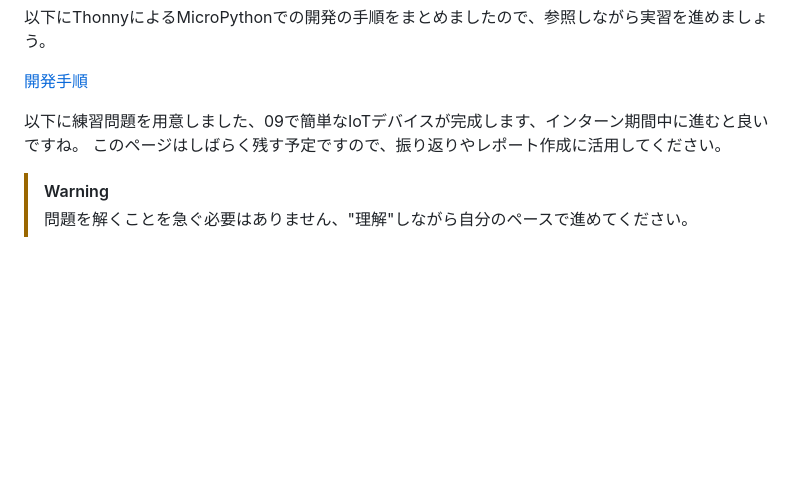
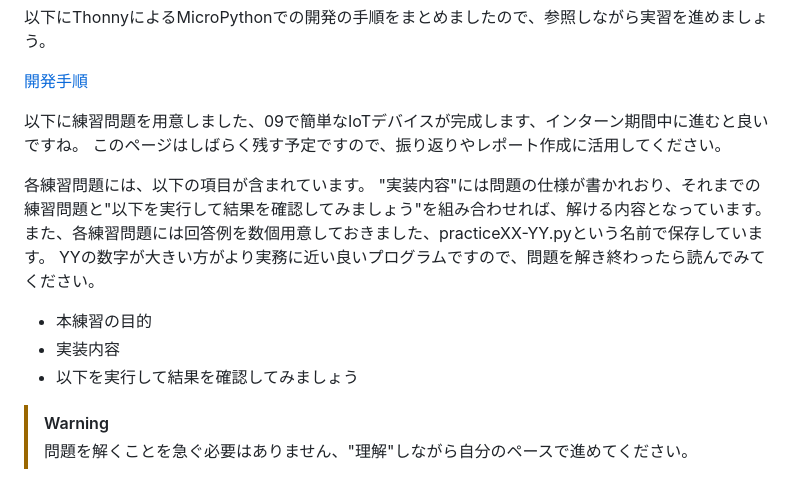
Before and after one commit to kato-works/2g_intern2024, a Markdown page: README.md, the part around the change. Drawn GitHub-style; blank space fills up the shorter version.

```diff
--- a/README.md
+++ b/README.md
@@ -96,6 +96,15 @@ IoTでは、データを収集すること以上に、データを活用する
 以下に練習問題を用意しました、09で簡単なIoTデバイスが完成します、インターン期間中に進むと良いですね。
 このページはしばらく残す予定ですので、振り返りやレポート作成に活用してください。
 
+各練習問題には、以下の項目が含まれています。
+"実装内容"には問題の仕様が書かれおり、それまでの練習問題と"以下を実行して結果を確認してみましょう"を組み合わせれば、解ける内容となっています。
+また、各練習問題には回答例を数個用意しておきました、practiceXX-YY.pyという名前で保存しています。
+YYの数字が大きい方がより実務に近い良いプログラムですので、問題を解き終わったら読んでみてください。
+
+- 本練習の目的
+- 実装内容
+- 以下を実行して結果を確認してみましょう
+
 > [!Warning]
 > 問題を解くことを急ぐ必要はありません、"理解"しながら自分のペースで進めてください。
 
```
